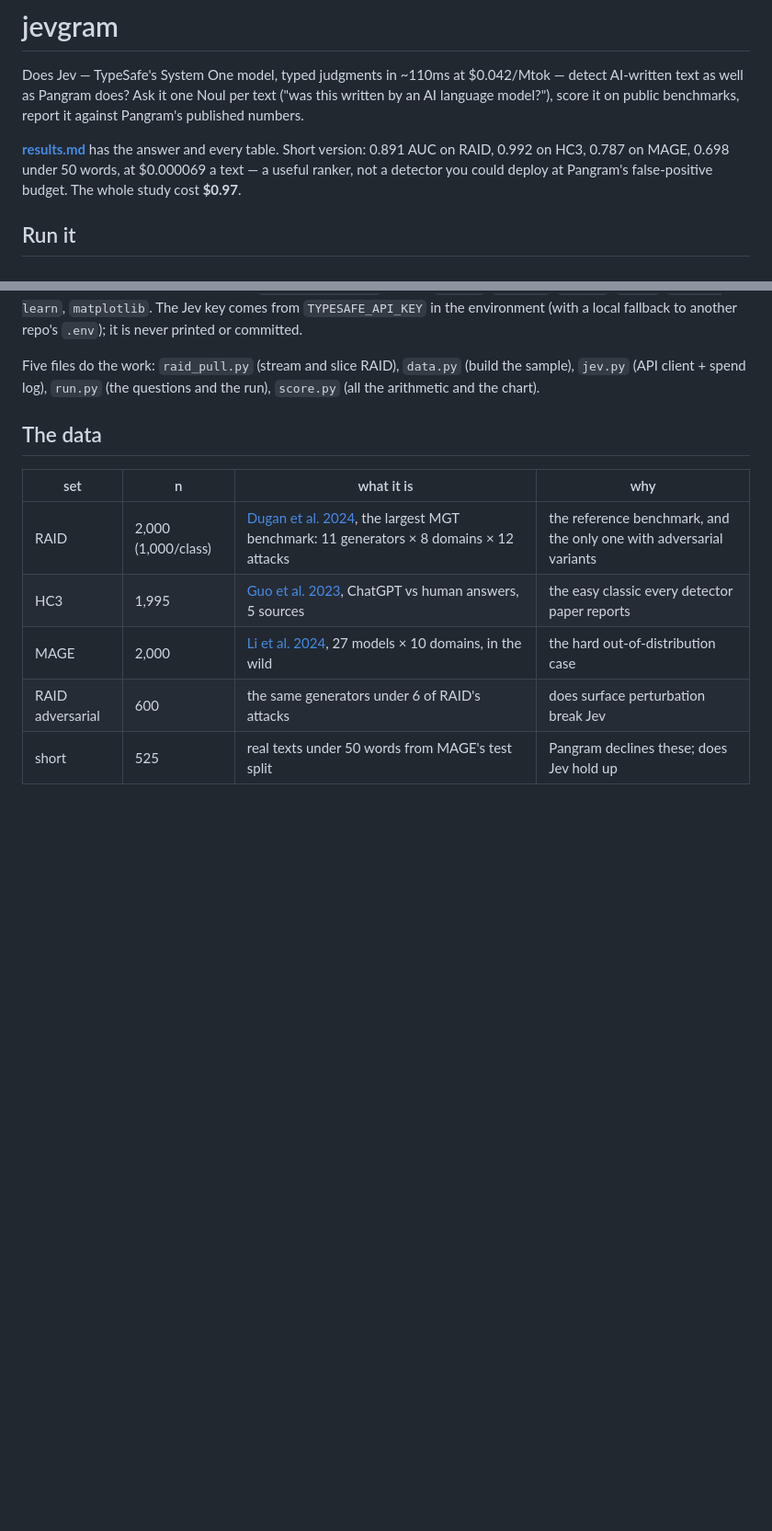
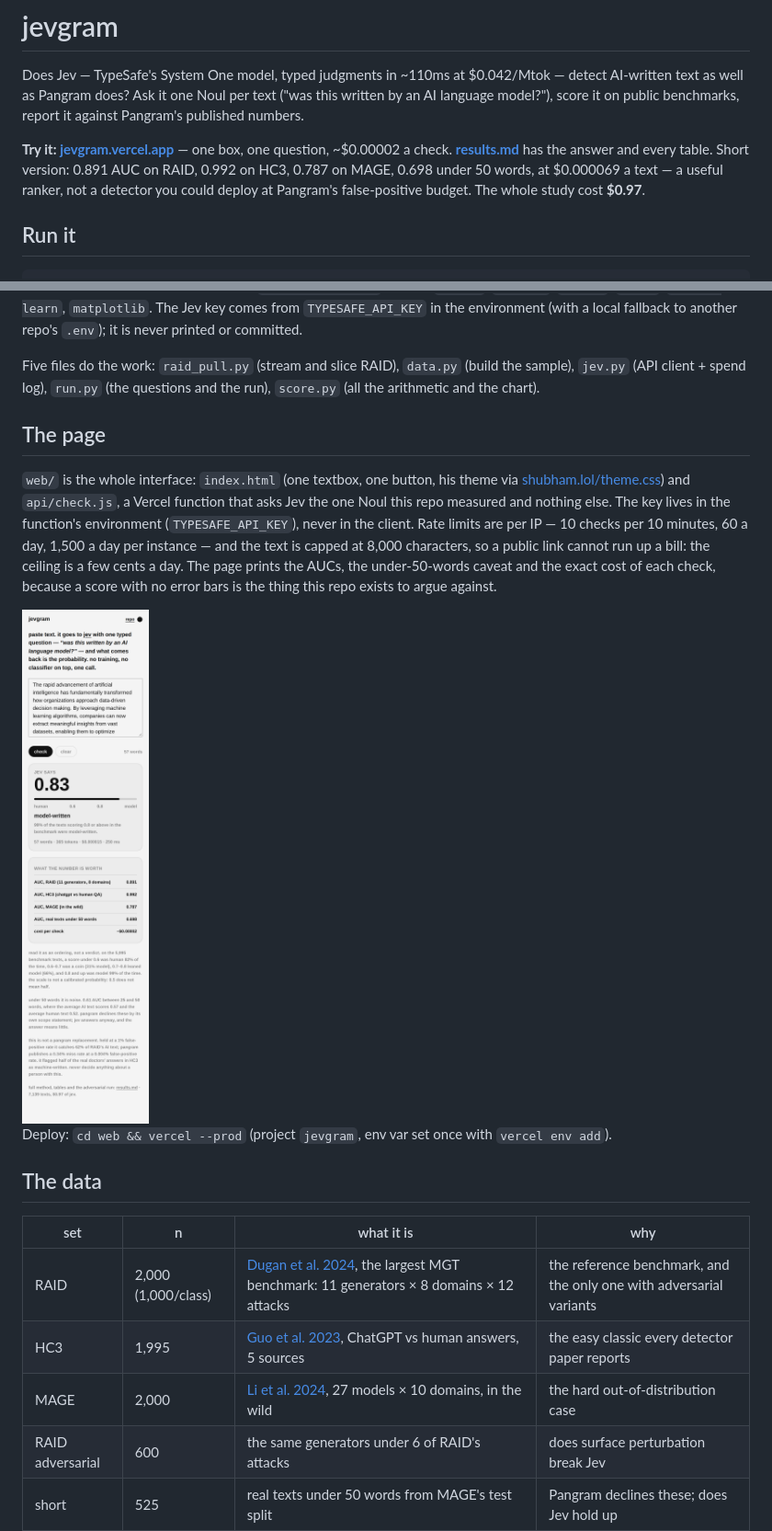
Before and after one commit to sksq96/jevgram, a Markdown page: README.md, 2 parts joined by grey strips. Shown at 92% size. GitHub-like rendering; pictures changed too: web/screenshot.png (added); blank space fills up the shorter version.

```diff
--- a/README.md
+++ b/README.md
@@ -4,7 +4,8 @@ Does Jev — TypeSafe's System One model, typed judgments in ~110ms at $0.042/Mt
 AI-written text as well as Pangram does? Ask it one Noul per text ("was this written by an AI
 language model?"), score it on public benchmarks, report it against Pangram's published numbers.
 
-**[results.md](results.md)** has the answer and every table. Short version: 0.891 AUC on RAID,
+**Try it: [jevgram.vercel.app](https://jevgram.vercel.app)** — one box, one question, ~$0.00002 a
+check. **[results.md](results.md)** has the answer and every table. Short version: 0.891 AUC on RAID,
 0.992 on HC3, 0.787 on MAGE, 0.698 under 50 words, at $0.000069 a text — a useful ranker, not a
 detector you could deploy at Pangram's false-positive budget. The whole study cost **$0.97**.
 
@@ -29,6 +30,21 @@ committed.
 Five files do the work: `raid_pull.py` (stream and slice RAID), `data.py` (build the sample),
 `jev.py` (API client + spend log), `run.py` (the questions and the run), `score.py` (all the
 arithmetic and the chart).
+
+## The page
+
+`web/` is the whole interface: `index.html` (one textbox, one button, his theme via
+[shubham.lol/theme.css](https://shubham.lol/theme.css)) and `api/check.js`, a Vercel function that
+asks Jev the one Noul this repo measured and nothing else. The key lives in the function's
+environment (`TYPESAFE_API_KEY`), never in the client. Rate limits are per IP — 10 checks per 10
+minutes, 60 a day, 1,500 a day per instance — and the text is capped at 8,000 characters, so a
+public link cannot run up a bill: the ceiling is a few cents a day. The page prints the AUCs, the
+under-50-words caveat and the exact cost of each check, because a score with no error bars is the
+thing this repo exists to argue against.
+
+<img src="web/screenshot.png" width="320" alt="the page at 390px">
+
+Deploy: `cd web && vercel --prod` (project `jevgram`, env var set once with `vercel env add`).
 
 ## The data
 
```
Also changed, not shown: 3 other files.
